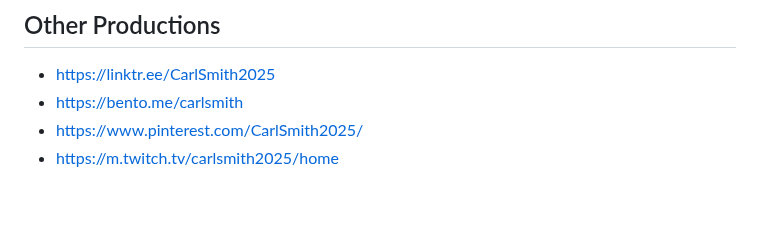
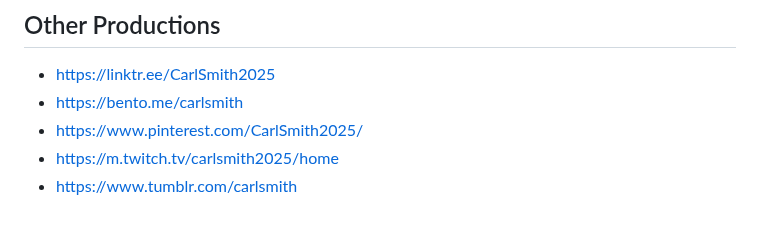
Before and after one commit to WNSeek/wnseek.com, a Markdown page: README.md, the part around the change. Drawn GitHub-style.

```diff
--- a/README.md
+++ b/README.md
@@ -97,3 +97,4 @@ Copyright © 2025 WNSeek Max. All rights reserved.
 *   https://bento.me/carlsmith
 *   https://www.pinterest.com/CarlSmith2025/
 *   https://m.twitch.tv/carlsmith2025/home
+*   https://www.tumblr.com/carlsmith
```
